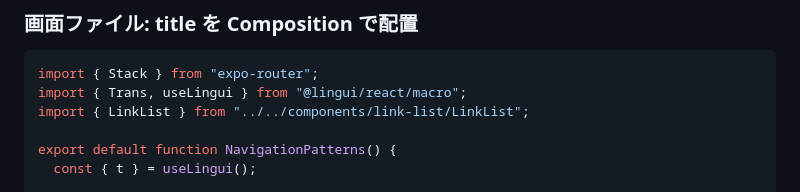
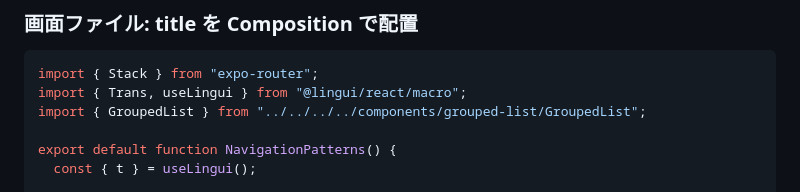
Before and after one commit to yami-beta/expo-sandbox, a Markdown page: docs/expo-router/screen-options.md, the part around one of its changes. Rendered like a GitHub page.

````diff
--- a/docs/expo-router/screen-options.md
+++ b/docs/expo-router/screen-options.md
@@ -99,7 +99,7 @@ iOS は UITabBarController の上にネイティブ modal が表示されるた
 ```tsx
 import { Stack } from "expo-router";
 import { Trans, useLingui } from "@lingui/react/macro";
-import { LinkList } from "../../components/link-list/LinkList";
+import { GroupedList } from "../../../../components/grouped-list/GroupedList";
 
 export default function NavigationPatterns() {
   const { t } = useLingui();
````
Also changed, not shown: other parts of docs/expo-router/screen-options.md (+1 -1 lines).
